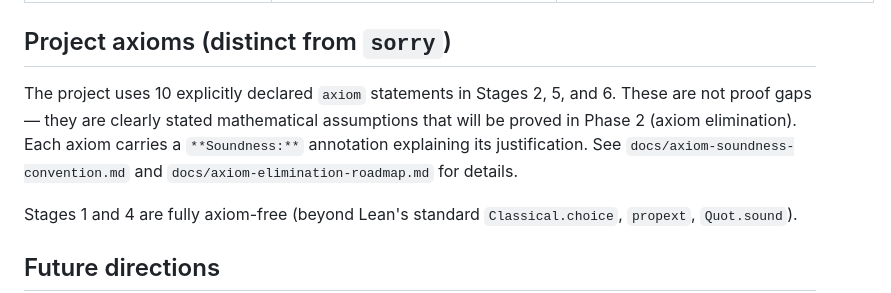
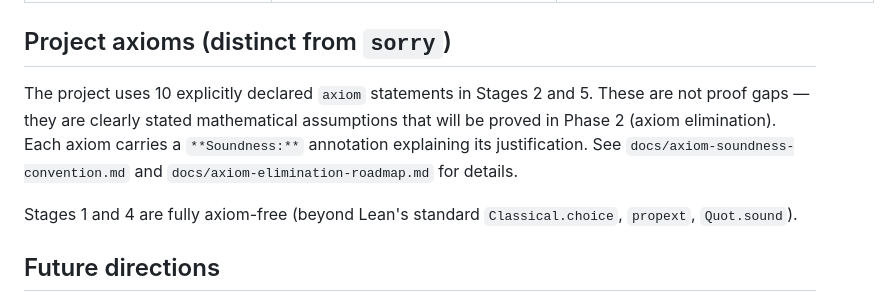
Before and after one commit to evelynmitchell/connesLean, a Markdown page: docs/noncomputable.md, the part around the change. Rendered like a GitHub page.

Commit message:
Update docs/noncomputable.md
Co-authored-by: Copilot <175728472+Copilot@users.noreply.github.com>

```diff
--- a/docs/noncomputable.md
+++ b/docs/noncomputable.md
@@ -129,7 +129,7 @@ All theorems in Stages 1–6 are **fully proved** — there are zero `sorry` sta
 
 ## Project axioms (distinct from `sorry`)
 
-The project uses 10 explicitly declared `axiom` statements in Stages 2, 5, and 6. These are not proof gaps — they are clearly stated mathematical assumptions that will be proved in Phase 2 (axiom elimination). Each axiom carries a `**Soundness:**` annotation explaining its justification. See `docs/axiom-soundness-convention.md` and `docs/axiom-elimination-roadmap.md` for details.
+The project uses 10 explicitly declared `axiom` statements in Stages 2 and 5. These are not proof gaps — they are clearly stated mathematical assumptions that will be proved in Phase 2 (axiom elimination). Each axiom carries a `**Soundness:**` annotation explaining its justification. See `docs/axiom-soundness-convention.md` and `docs/axiom-elimination-roadmap.md` for details.
 
 Stages 1 and 4 are fully axiom-free (beyond Lean's standard `Classical.choice`, `propext`, `Quot.sound`).
 
```
